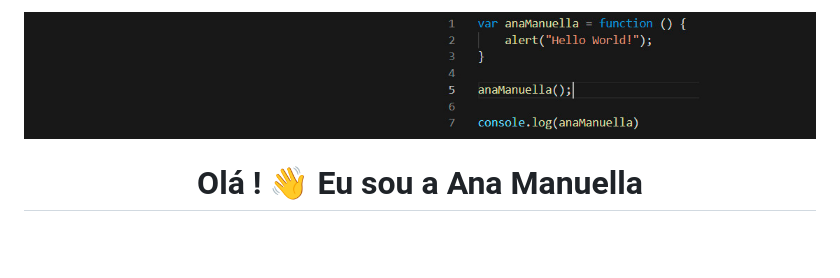
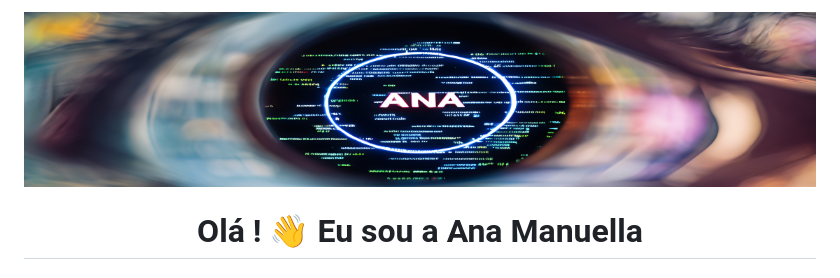
Before and after one commit to anamanuellar/anamanuellar, a Markdown page: README.md, the part around the change. Drawn GitHub-style; blank space fills up the shorter version.

```diff
--- a/README.md
+++ b/README.md
@@ -1,5 +1,5 @@
 <!-- Introdução -->
-<img src="Assinatura Manu.jpg" alt="android" width="100%"/>
+<img src="5.png" alt="android" width="100%"/>
 
 <!-- Portuguese Version -->
 <h1 align="center">Olá ! 👋 Eu sou a Ana Manuella</h1>
```
